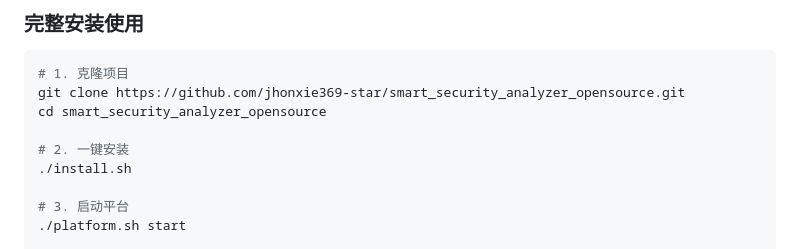
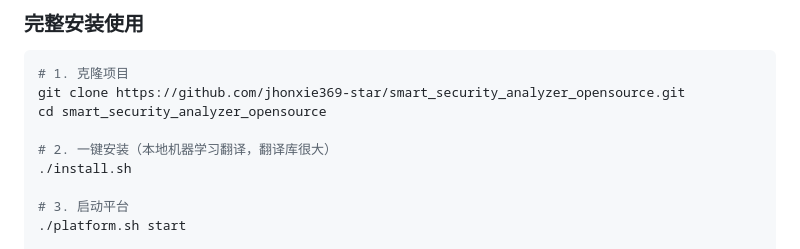
Before and after one commit to jhonxie369-star/smart_code_sarif_security_analyzer_opensource, a Markdown page: README.md, the part around the change. GitHub-like rendering.

```diff
--- a/README.md
+++ b/README.md
@@ -34,7 +34,7 @@
 git clone https://github.com/jhonxie369-star/smart_security_analyzer_opensource.git
 cd smart_security_analyzer_opensource
 
-# 2. 一键安装
+# 2. 一键安装（本地机器学习翻译，翻译库很大）
 ./install.sh
 
 # 3. 启动平台
```
